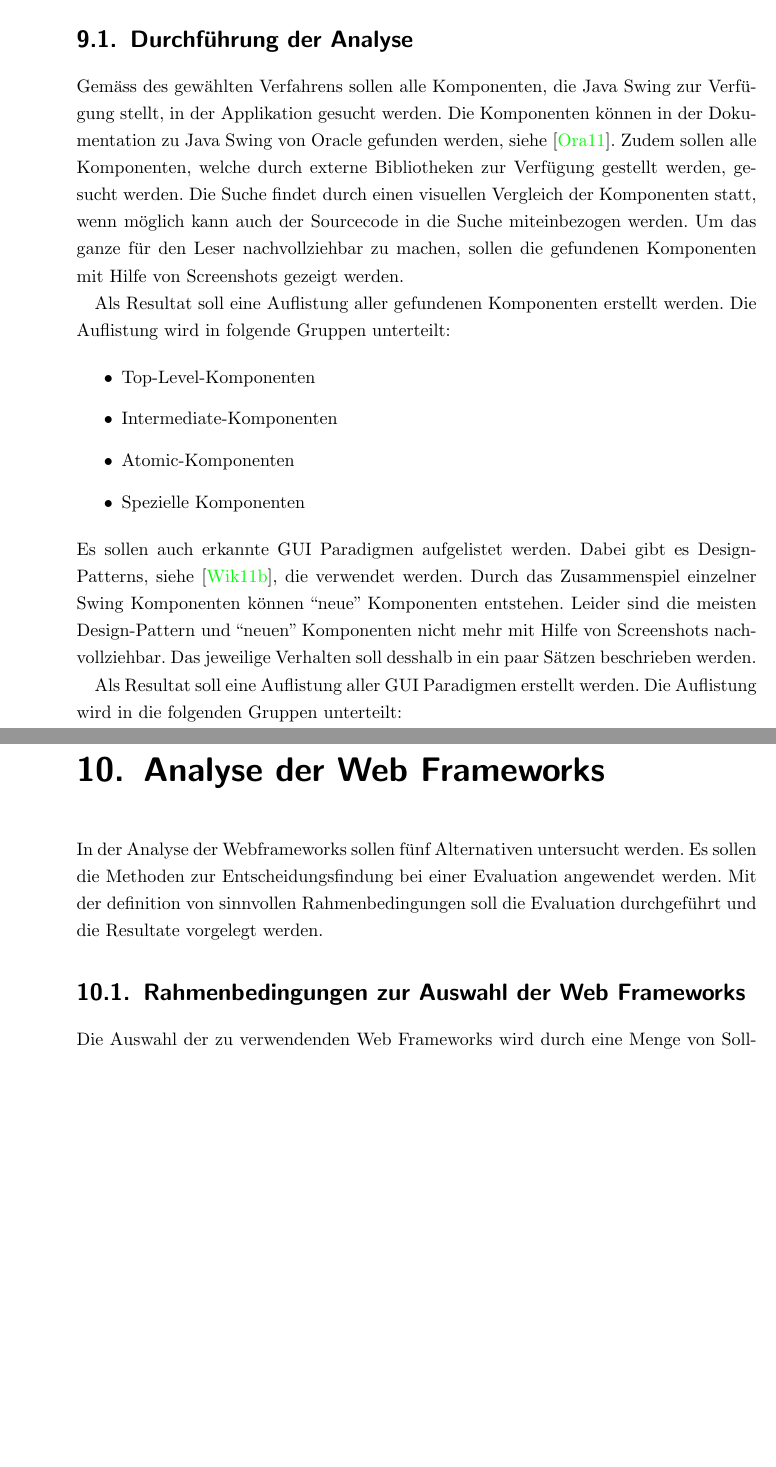
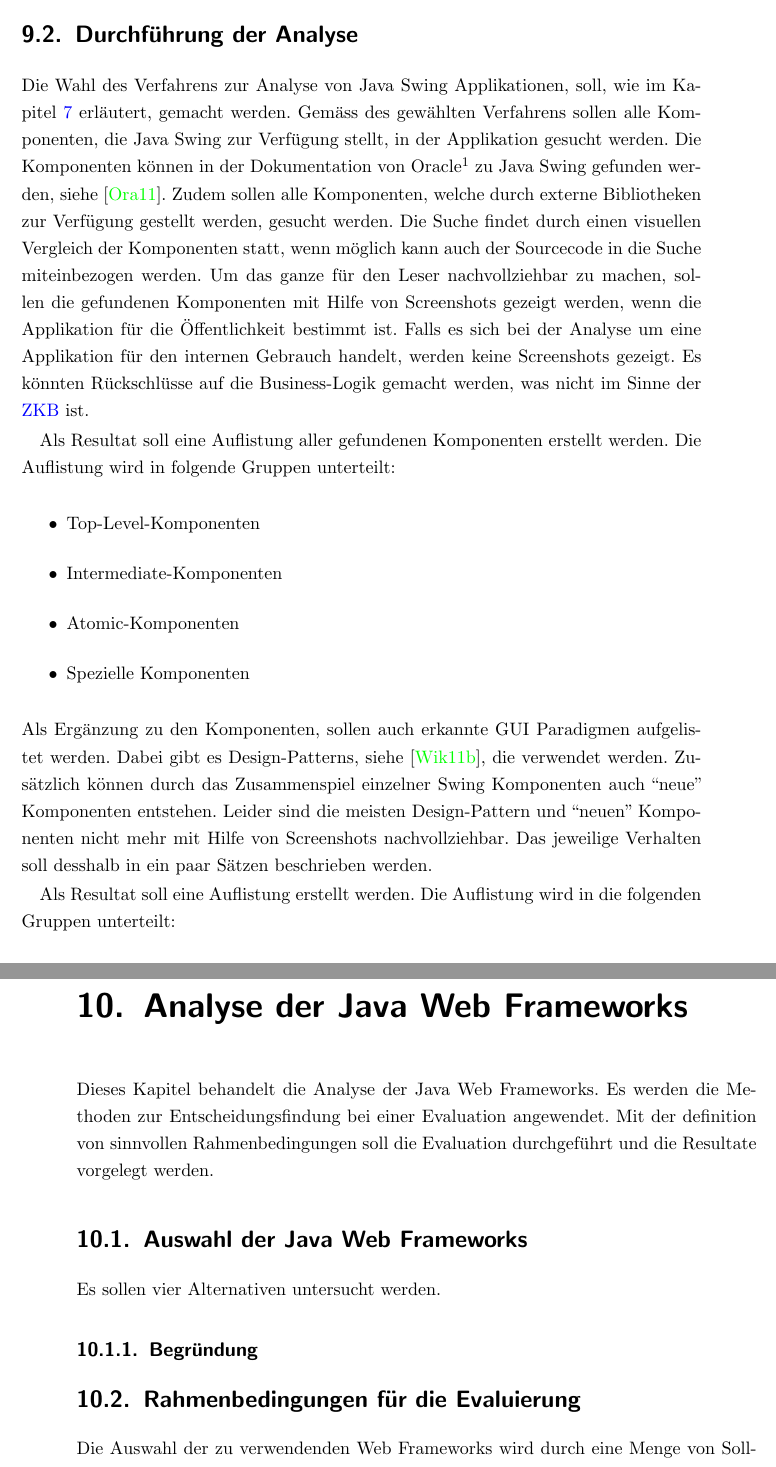
Before and after one commit to sushicutta/Diplomarbeit, a LaTeX thesis (doc/dokumentation/Diplomarbeit.tex, which reads doc/dokumentation/kapitel/analyseDerJavaSwingApplikationen.tex, doc/dokumentation/kapitel/analyseDerJavaWebFrameworks.tex): two parts of pages 37 and 47 of 98 before the commit and two parts of pages 38 and 47 of 98 after it, joined at a grey line, cut so that both start at the same text, the shorter picture padded with empty space. Compiled offline with pdfLaTeX; an older LaTeX class or package is replaced by its successor.

Commit message:
Kapitel zum teil umbenannt.

```diff
--- a/doc/dokumentation/Diplomarbeit.tex
+++ b/doc/dokumentation/Diplomarbeit.tex
@@ -365,10 +365,10 @@ Applikationen}
   % Kapitel XXX beginns here
   % ===========================================================================
 
-  \chapter{Analyse der Web
-  Frameworks}\label{chapter:AnalyseDerWebFrameworks}
+  \chapter{Analyse der Java Web
+  Frameworks}\label{chapter:AnalyseDerJavaWebFrameworks}
 
-  \input{./kapitel/analyseDerWebFrameworks.tex}
+  \input{./kapitel/analyseDerJavaWebFrameworks.tex}
 
   \cleardoublepage
 
--- a/doc/dokumentation/kapitel/analyseDerSwingApplikationen.tex
+++ b/doc/dokumentation/kapitel/analyseDerJavaSwingApplikationen.tex
@@ -4,35 +4,3 @@
   Methoden zur Analyse von Java Swing Applikationen angewendet. Als Ergebniss
   wird eine Kategorisierung der verwendeten Swing Komponenten aufgelistet.
 
-  \section{Durchführung der Analyse}
-
-  Gemäss des gewählten Verfahrens sollen alle Komponenten, die Java Swing zur
-  Verfügung stellt, in der Applikation gesucht werden. Die Komponenten können in
-  der Dokumentation zu Java Swing von Oracle gefunden werden, siehe
-  \cite{SwingComponentsByOracle}. Zudem sollen alle Komponenten, welche durch
-  externe Bibliotheken zur Verfügung gestellt werden, gesucht werden. Die Suche
-  findet durch einen visuellen Vergleich der Komponenten statt, wenn möglich
-  kann auch der Sourcecode in die Suche miteinbezogen werden. Um das ganze für
-  den Leser nachvollziehbar zu machen, sollen die gefundenen Komponenten mit
-  Hilfe von Screenshots gezeigt werden.
-
-  Als Resultat soll eine Auflistung aller gefundenen Komponenten erstellt
-  werden. Die Auflistung wird in folgende Gruppen unterteilt:
-
-  \begin{itemize}
-    \item Top-Level-Komponenten
-    \item Intermediate-Komponenten
-    \item Atomic-Komponenten
-    \item Spezielle Komponenten
-  \end{itemize}
-
-  \noindent
-  Es sollen auch erkannte GUI Paradigmen aufgelistet werden. Dabei gibt es
-  Design-Patterns, siehe \cite{DesignPattern}, die verwendet werden. Durch das
-  Zusammenspiel einzelner Swing Komponenten können ``neue'' Komponenten
-  entstehen. Leider sind die meisten Design-Pattern und ``neuen'' Komponenten
-  nicht mehr mit Hilfe von Screenshots nachvollziehbar. Das jeweilige Verhalten
-  soll desshalb in ein paar Sätzen beschrieben werden.
-
-  Als Resultat soll eine Auflistung aller GUI Paradigmen erstellt werden. Die
-  Auflistung wird in die folgenden Gruppen unterteilt:
@@ -79,3 +41,44 @@
   zur Web Applikation schon einmal in der \ac{ZKB} zur Disskusion stant.
   \item[tbd]
   \end{description}
+
+  \section{Durchführung der Analyse}
+
+  Die Wahl des Verfahrens zur Analyse von Java Swing Applikationen, soll, wie im
+  Kapitel \ref{chapter:MethodenZurAnalyseVonJavaSwingApplikationen} erläutert,
+  gemacht werden. Gemäss des gewählten Verfahrens sollen alle Komponenten, die
+  Java Swing zur Verfügung stellt, in der Applikation gesucht werden. Die
+  Komponenten können in der Dokumentation von Oracle\footnote{Oracle ist die
+  Firma, welche Java entwickelt.} zu Java Swing gefunden werden, siehe
+  \cite{SwingComponentsByOracle}. Zudem sollen alle Komponenten, welche durch
+  externe Bibliotheken zur Verfügung gestellt werden, gesucht werden. Die Suche
+  findet durch einen visuellen Vergleich der Komponenten statt, wenn möglich
+  kann auch der Sourcecode in die Suche miteinbezogen werden. Um das ganze für
+  den Leser nachvollziehbar zu machen, sollen die gefundenen Komponenten mit
+  Hilfe von Screenshots gezeigt werden, wenn die Applikation für die
+  Öffentlichkeit bestimmt ist. Falls es sich bei der Analyse um eine
+  Applikation für den internen Gebrauch handelt, werden keine Screenshots
+  gezeigt. Es könnten Rückschlüsse auf die Business-Logik gemacht werden, was
+  nicht im Sinne der \ac{ZKB} ist.
+
+  Als Resultat soll eine Auflistung aller gefundenen Komponenten erstellt
+  werden. Die Auflistung wird in folgende Gruppen unterteilt:
+
+  \begin{itemize}
+    \item Top-Level-Komponenten
+    \item Intermediate-Komponenten
+    \item Atomic-Komponenten
+    \item Spezielle Komponenten
+  \end{itemize}
+
+  \noindent
+  Als Ergänzung zu den Komponenten, sollen auch erkannte GUI Paradigmen
+  aufgelistet werden. Dabei gibt es Design-Patterns, siehe
+  \cite{DesignPattern}, die verwendet werden. Zusätzlich können durch das
+  Zusammenspiel einzelner Swing Komponenten auch ``neue'' Komponenten entstehen.
+  Leider sind die meisten Design-Pattern und ``neuen'' Komponenten nicht mehr
+  mit Hilfe von Screenshots nachvollziehbar. Das jeweilige Verhalten soll
+  desshalb in ein paar Sätzen beschrieben werden.
+
+  Als Resultat soll eine Auflistung erstellt werden. Die Auflistung wird in die
+  folgenden Gruppen unterteilt:
--- a/doc/dokumentation/kapitel/analyseDerWebFrameworks.tex
+++ b/doc/dokumentation/kapitel/analyseDerJavaWebFrameworks.tex
@@ -1,9 +1,15 @@
-  In der Analyse der Webframeworks sollen fünf Alternativen untersucht werden.
-  Es sollen die Methoden zur Entscheidungsfindung bei einer Evaluation
-  angewendet werden. Mit der definition von sinnvollen Rahmenbedingungen soll
-  die Evaluation durchgeführt und die Resultate vorgelegt werden.
+  Dieses Kapitel behandelt die Analyse der Java Web Frameworks. Es werden die
+  Methoden zur Entscheidungsfindung bei einer Evaluation angewendet. Mit der
+  definition von sinnvollen Rahmenbedingungen soll die Evaluation durchgeführt
+  und die Resultate vorgelegt werden.
 
-  \section{Rahmenbedingungen zur Auswahl der Web Frameworks}
+  \section{Auswahl der Java Web Frameworks}
+
+  Es sollen vier Alternativen untersucht werden.
+
+  \subsection{Begründung}
+
+  \section{Rahmenbedingungen für die Evaluierung}
 
   Die Auswahl der zu verwendenden Web Frameworks wird durch eine Menge von
   Soll-Kriterien bestimmt. Diese Menge bestimmt die Anforderungen, welche
```
Also changed, not shown: doc/dokumentation/kapitel/richInternetApplikationen.tex (+7 -7 lines), doc/dokumentation/Diplomarbeit.tex (6 more changed lines), doc/dokumentation/kapitel/analyseDerJavaSwingApplikationen.tex (13 more changed lines), doc/dokumentation/kapitel/analyseDerJavaWebFrameworks.tex (2 more changed lines).
